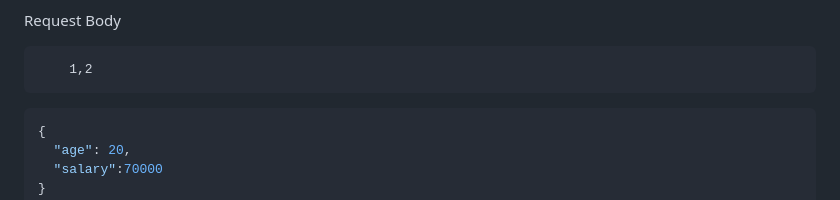
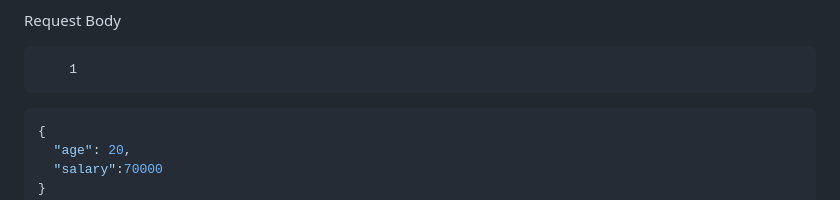
Before and after one commit to TanmaySawankar390/ZEOTAP_APPLICATION_1, a Markdown page: README.md, the part around the change. Rendered like a GitHub page.

````diff
--- a/README.md
+++ b/README.md
@@ -113,7 +113,7 @@ operator: "AND"
 
 Request Body
 ```plaintext RULEID:
-    1,2
+    1
 ```
 ```json
 {
````
